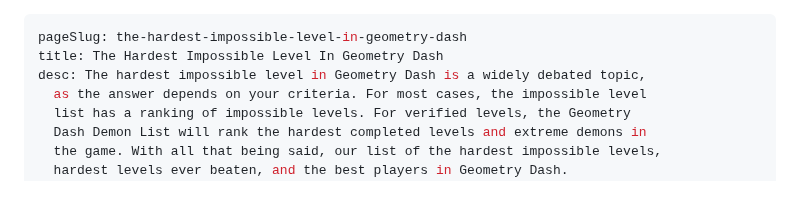
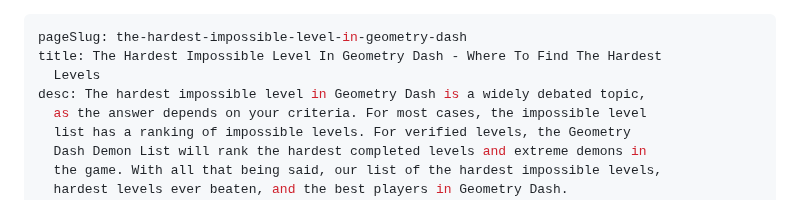
Before and after one commit to MoldyMacaroniX/dashword.net, a Markdown page: _src/posts/the-hardest-impossible-level-in-geometry-dash.md, the part around the change. GitHub-like rendering.

Commit message:
Update Posts “the-hardest-impossible-level-in-geometry-dash”

```diff
--- a/_src/posts/the-hardest-impossible-level-in-geometry-dash.md
+++ b/_src/posts/the-hardest-impossible-level-in-geometry-dash.md
@@ -1,6 +1,7 @@
 ---
 pageSlug: the-hardest-impossible-level-in-geometry-dash
-title: The Hardest Impossible Level In Geometry Dash
+title: The Hardest Impossible Level In Geometry Dash - Where To Find The Hardest
+  Levels
 desc: The hardest impossible level in Geometry Dash is a widely debated topic,
   as the answer depends on your criteria. For most cases, the impossible level
   list has a ranking of impossible levels. For verified levels, the Geometry
```
